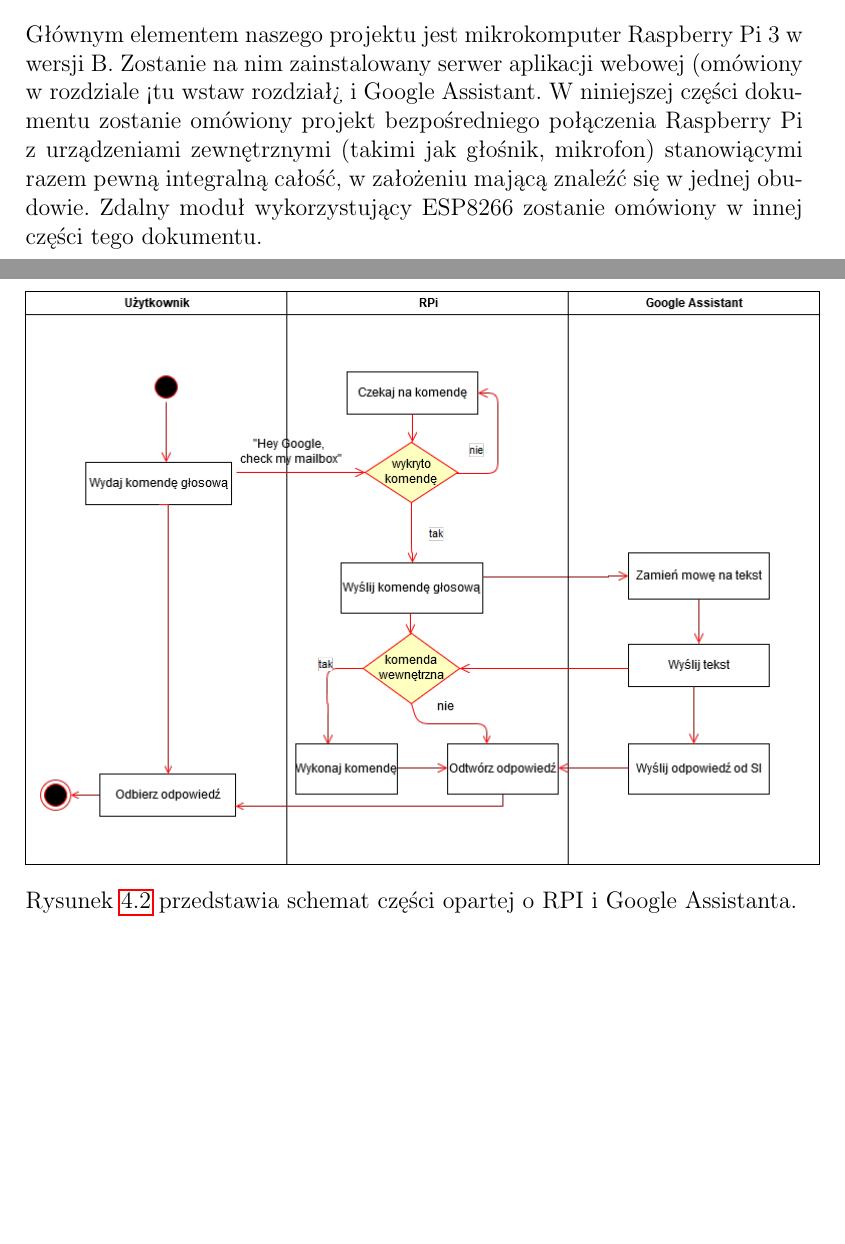
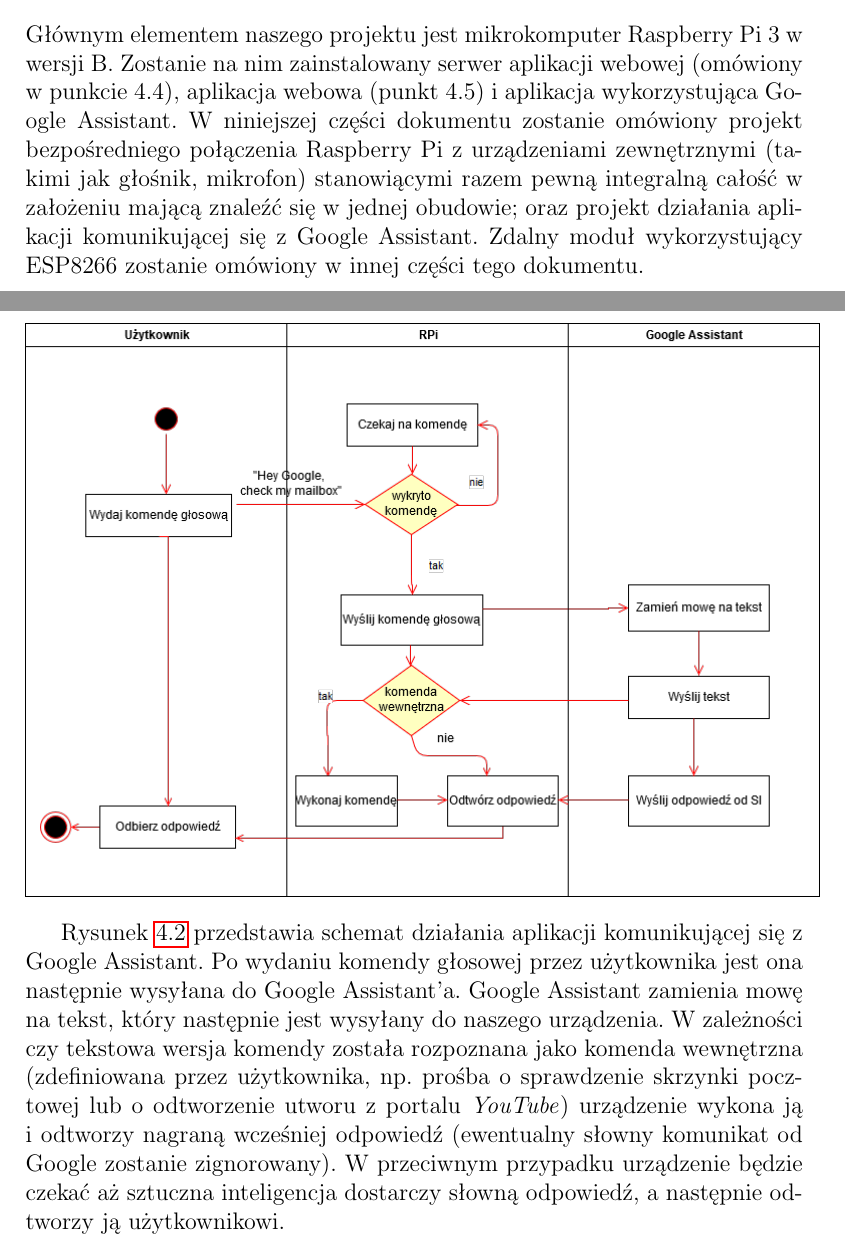
Before and after one commit to MGniew/ZSW, a LaTeX document (others/documentation/doc.tex, which reads others/documentation/chapters/projekt.tex): two parts of pages 8 and 9 of 32, joined at a grey line, cut so that both start at the same text, the shorter picture padded with empty space. Compiled offline with pdfLaTeX.

Commit message:
opis google assistant

```diff
--- a/others/documentation/chapters/projekt.tex
+++ b/others/documentation/chapters/projekt.tex
@@ -15,13 +15,14 @@ Jego kolejne części są opisane w poniższych sekcjach:
 
 \section{Raspberry Pi - Google Assistant}
 
-Głównym elementem naszego projektu jest mikrokomputer Raspberry Pi 3 w wersji B. Zostanie na nim zainstalowany serwer aplikacji webowej (omówiony w rozdziale <tu wstaw rozdział> i Google Assistant. W niniejszej części dokumentu zostanie omówiony projekt bezpośredniego połączenia Raspberry Pi z urządzeniami zewnętrznymi (takimi jak głośnik, mikrofon) stanowiącymi razem pewną integralną całość, w założeniu mającą znaleźć się w jednej obudowie. Zdalny moduł wykorzystujący ESP8266 zostanie omówiony w innej części tego dokumentu.
+Głównym elementem naszego projektu jest mikrokomputer Raspberry Pi 3 w wersji B. Zostanie na nim zainstalowany serwer aplikacji webowej (omówiony w punkcie 4.4), aplikacja webowa (punkt 4.5) i aplikacja wykorzystująca Google Assistant. W niniejszej części dokumentu zostanie omówiony projekt bezpośredniego połączenia Raspberry Pi z urządzeniami zewnętrznymi (takimi jak głośnik, mikrofon) stanowiącymi razem pewną integralną całość w założeniu mającą znaleźć się w jednej obudowie; oraz projekt działania aplikacji komunikującej się z Google Assistant. Zdalny moduł wykorzystujący ESP8266 zostanie omówiony w innej części tego dokumentu.
 
 \begin{center}
 	\label{img:google}
 	\adjustbox{valign=t}{\includegraphics[width=14cm]{google.png}}
 \end{center}
-Rysunek \ref{img:google} przedstawia schemat części opartej o RPI i Google Assistanta.
+
+Rysunek \ref{img:google} przedstawia schemat działania aplikacji komunikującej się z Google Assistant. Po wydaniu komendy głosowej przez użytkownika jest ona następnie wysyłana do Google Assistant'a. Google Assistant zamienia mowę na tekst, który następnie jest wysyłany do naszego urządzenia. W zależności czy tekstowa wersja komendy została rozpoznana jako komenda wewnętrzna (zdefiniowana przez użytkownika, np. prośba o sprawdzenie skrzynki pocztowej lub o odtworzenie utworu z portalu \emph{YouTube}) urządzenie wykona ją i odtworzy nagraną wcześniej odpowiedź (ewentualny słowny komunikat od Google zostanie zignorowany). W przeciwnym przypadku urządzenie będzie czekać aż sztuczna inteligencja dostarczy słowną odpowiedź, a następnie odtworzy ją użytkownikowi.
 
 \subsection{Spis urządzeń}
 
```
